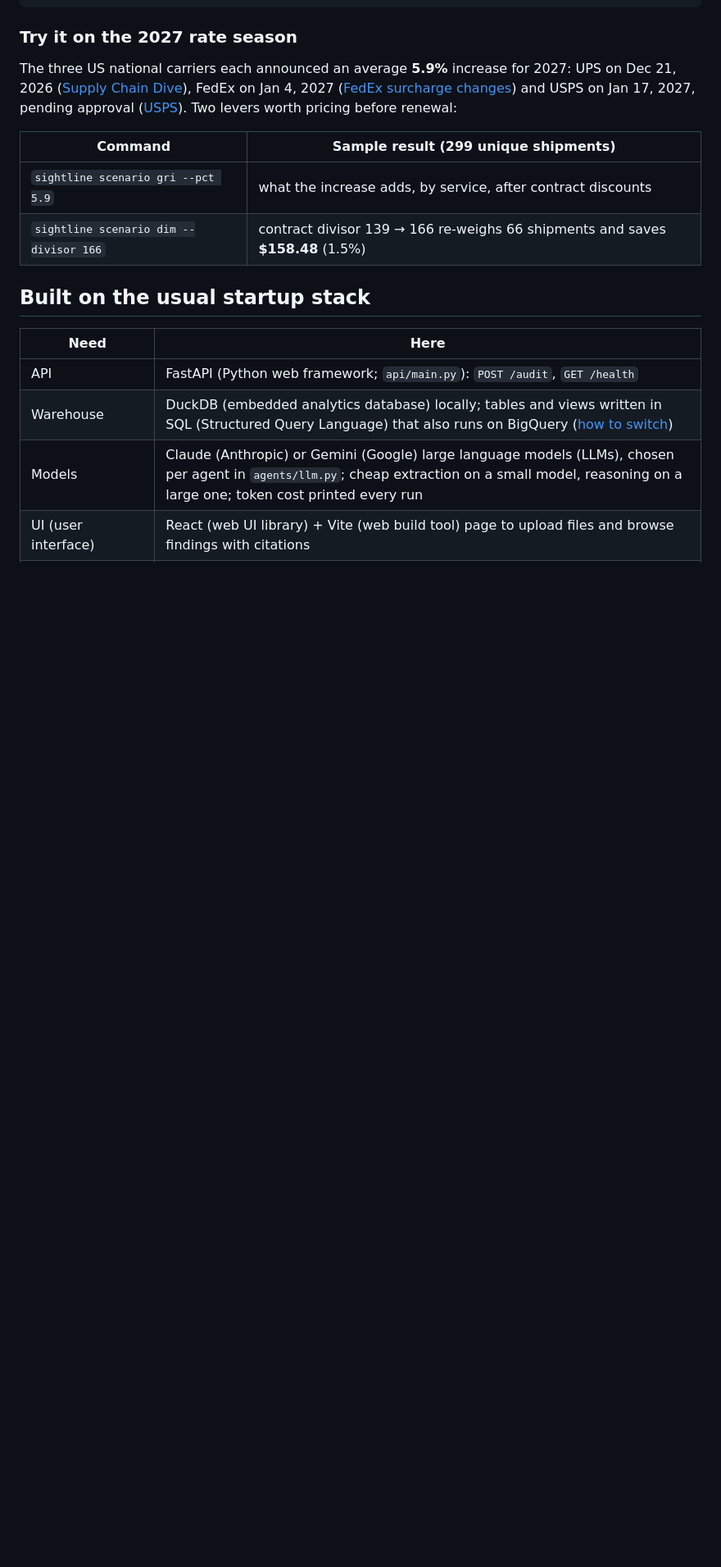
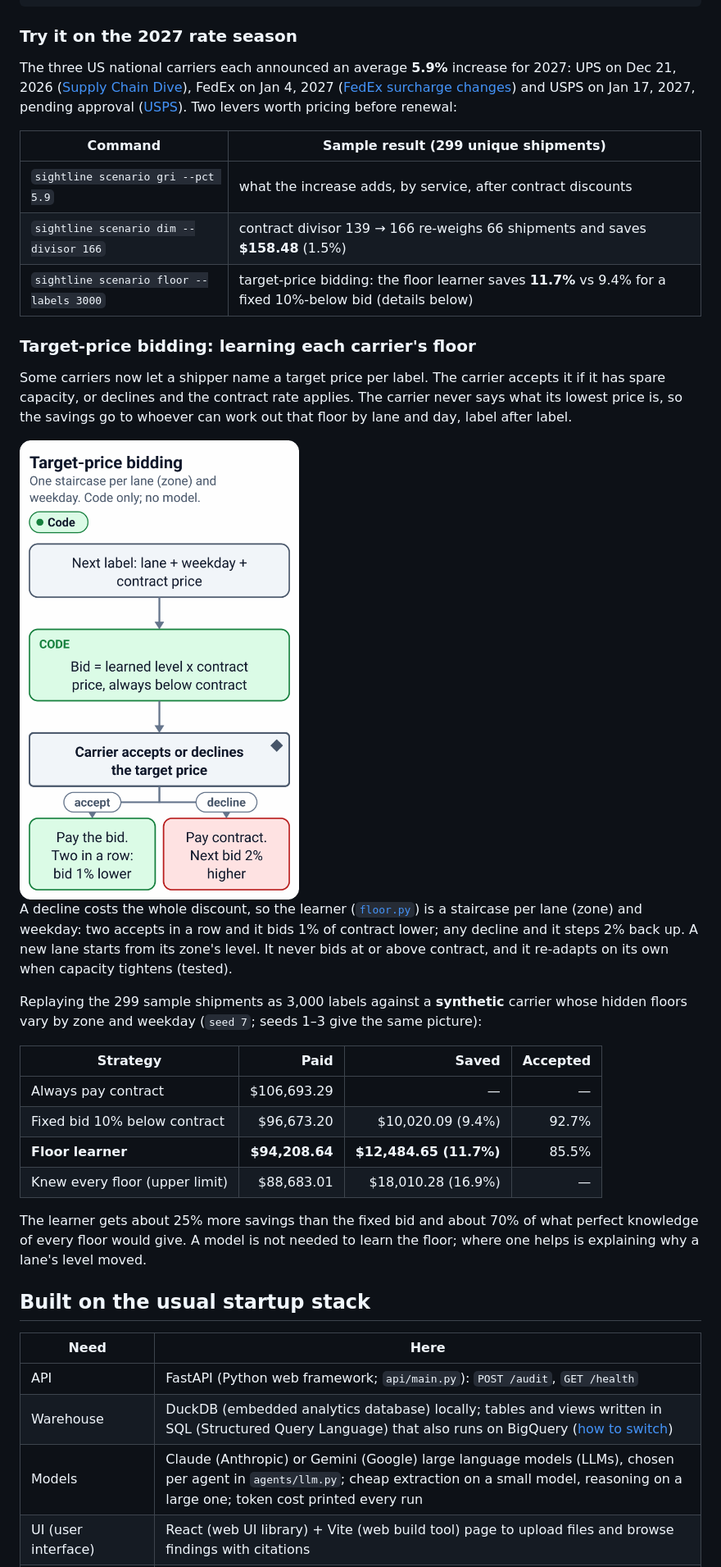
Before and after one commit to datazen123/sightline, a Markdown page: README.md, the part around one of its changes. Shown at 82% size. Drawn GitHub-style; pictures changed too: docs/img/floor-light.png (added); blank space fills up the shorter version.

```diff
--- a/README.md
+++ b/README.md
@@ -124,6 +124,29 @@ The three US national carriers each announced an average **5.9%** increase for 2
 | --- | --- |
 | `sightline scenario gri --pct 5.9` | what the increase adds, by service, after contract discounts |
 | `sightline scenario dim --divisor 166` | contract divisor 139 → 166 re-weighs 66 shipments and saves **$158.48** (1.5%) |
+| `sightline scenario floor --labels 3000` | target-price bidding: the floor learner saves **11.7%** vs 9.4% for a fixed 10%-below bid (details below) |
+
+### Target-price bidding: learning each carrier's floor
+
+Some carriers now let a shipper name a target price per label. The carrier accepts it if it has spare capacity, or declines and the contract rate applies. The carrier never says what its lowest price is, so the savings go to whoever can work out that floor by lane and day, label after label.
+
+<picture>
+  <source media="(prefers-color-scheme: dark)" srcset="docs/img/floor-dark.png">
+  <img src="docs/img/floor-light.png" width="400" alt="Target-price bidding: bid from the learned level, accept or decline, then step the level down or up.">
+</picture>
+
+A decline costs the whole discount, so the learner ([`floor.py`](corpora/parcel_invoices/floor.py)) is a staircase per lane (zone) and weekday: two accepts in a row and it bids 1% of contract lower; any decline and it steps 2% back up. A new lane starts from its zone's level. It never bids at or above contract, and it re-adapts on its own when capacity tightens (tested).
+
+Replaying the 299 sample shipments as 3,000 labels against a **synthetic** carrier whose hidden floors vary by zone and weekday (`seed 7`; seeds 1–3 give the same picture):
+
+| Strategy | Paid | Saved | Accepted |
+| --- | ---: | ---: | ---: |
+| Always pay contract | $106,693.29 | — | — |
+| Fixed bid 10% below contract | $96,673.20 | $10,020.09 (9.4%) | 92.7% |
+| **Floor learner** | **$94,208.64** | **$12,484.65 (11.7%)** | 85.5% |
+| Knew every floor (upper limit) | $88,683.01 | $18,010.28 (16.9%) | — |
+
+The learner gets about 25% more savings than the fixed bid and about 70% of what perfect knowledge of every floor would give. A model is not needed to learn the floor; where one helps is explaining why a lane's level moved.
 
 ## Built on the usual startup stack
 
```
Also changed, not shown: other parts of README.md (+4 -4 lines), GLOSSARY.md (+4 -0 lines), docs/img/floor-dark.png (added), 11 other files.
